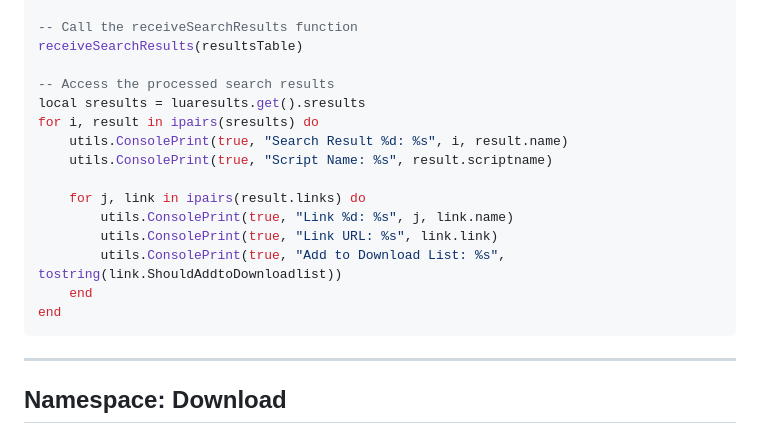
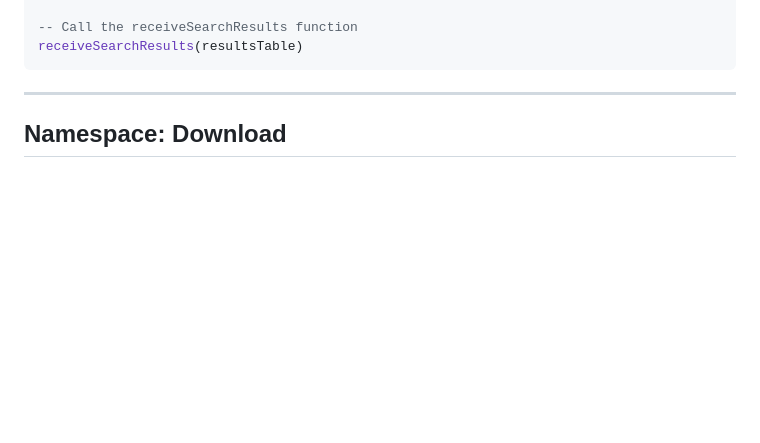
Before and after one commit to Y0URD34TH/Project-GLD, a Markdown page: LuaParams.MD, the part around the change. GitHub-like rendering; blank space fills up the shorter version.

````diff
--- a/LuaParams.MD
+++ b/LuaParams.MD
@@ -498,19 +498,6 @@ local resultsTable = {
 
 -- Call the receiveSearchResults function
 receiveSearchResults(resultsTable)
-
--- Access the processed search results
-local sresults = luaresults.get().sresults
-for i, result in ipairs(sresults) do
-    utils.ConsolePrint(true, "Search Result %d: %s", i, result.name)
-    utils.ConsolePrint(true, "Script Name: %s", result.scriptname)
-
-    for j, link in ipairs(result.links) do
-        utils.ConsolePrint(true, "Link %d: %s", j, link.name)
-        utils.ConsolePrint(true, "Link URL: %s", link.link)
-        utils.ConsolePrint(true, "Add to Download List: %s", tostring(link.ShouldAddtoDownloadlist))
-    end
-end
 ```
 
 ---
````
